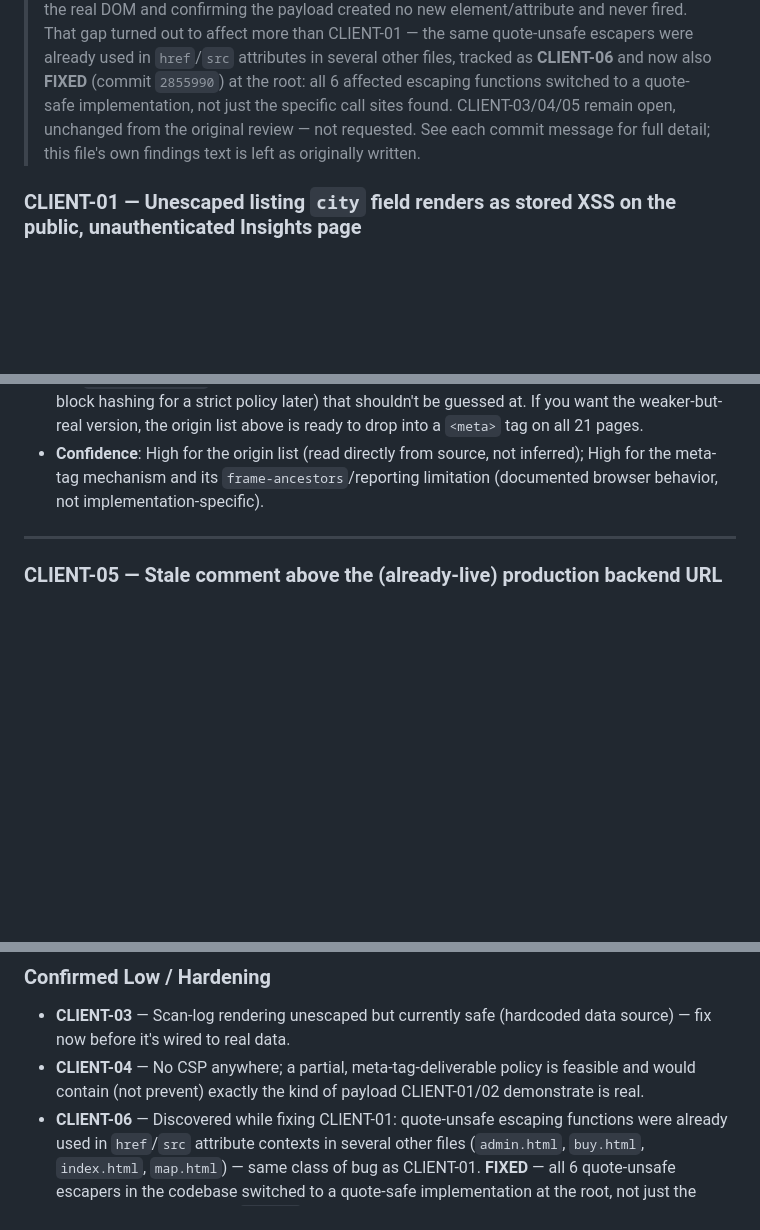
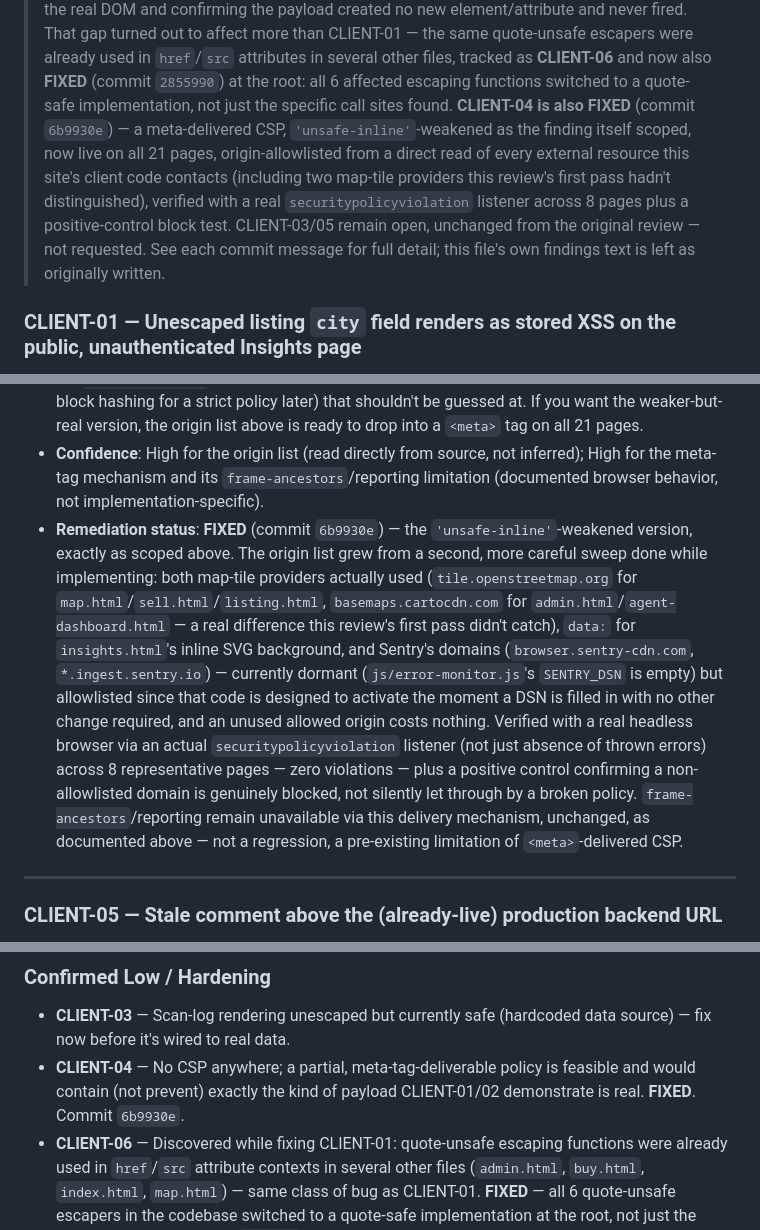
Before and after one commit to C22-HK/Darwesh, a Markdown page: CLIENT_SIDE_SECURITY_REVIEW.md, 3 parts joined by grey strips. Rendered like a GitHub page; blank space fills up the shorter version.

Commit message:
Update client-side security review: CLIENT-04 fixed
Marks CLIENT-04 FIXED per commit 6b9930e -- meta-delivered CSP live on
all 21 pages, exactly the 'unsafe-inline'-weakened-but-real version the
finding itself scoped as the recommended option. Notes the origin list
grew from a second, more careful sweep done during implementation (two
distinct map-tile providers this review's first pass hadn't
distinguished; Sentry's dormant-but-documented-future domains; a data:
URI for insights.html's inline SVG background) and the real-browser
verification method used (a securitypolicyviolation listener across 8
pages, zero violations, plus a positive-control block test).

Co-Authored-By: Claude Sonnet 5 <noreply@anthropic.com>
Claude-Session: https://claude.ai/code/session_01FeL2Hq8Dx18SPrnSjRfGeJ

```diff
--- a/CLIENT_SIDE_SECURITY_REVIEW.md
+++ b/CLIENT_SIDE_SECURITY_REVIEW.md
@@ -48,9 +48,16 @@ findings below are the ones that turned out to matter.
 > several other files, tracked as **CLIENT-06** and now also **FIXED**
 > (commit `2855990`) at the root: all 6 affected escaping functions
 > switched to a quote-safe implementation, not just the specific call
-> sites found. CLIENT-03/04/05 remain open, unchanged from the original
-> review — not requested. See each commit message for full detail;
-> this file's own findings text is left as originally written.
+> sites found. **CLIENT-04 is also FIXED** (commit `6b9930e`) — a
+> meta-delivered CSP, `'unsafe-inline'`-weakened as the finding itself
+> scoped, now live on all 21 pages, origin-allowlisted from a direct
+> read of every external resource this site's client code contacts
+> (including two map-tile providers this review's first pass hadn't
+> distinguished), verified with a real `securitypolicyviolation`
+> listener across 8 pages plus a positive-control block test.
+> CLIENT-03/05 remain open, unchanged from the original review — not
+> requested. See each commit message for full detail; this file's own
+> findings text is left as originally written.
 
 ### CLIENT-01 — Unescaped listing `city` field renders as stored XSS on the public, unauthenticated Insights page
 
@@ -135,6 +142,7 @@ findings below are the ones that turned out to matter.
   - `script-src`/`style-src` would additionally need `'unsafe-inline'` unless the inline-block hashing work above is done — a real, honest tradeoff, not a silent gap: this configuration is weaker than a strict CSP, but strictly stronger than having none.
 - **Recommended remediation**: Not implemented this stage — a real architectural decision (accept the `'unsafe-inline'`-weakened but still meaningfully-restrictive version now, vs. invest in per-block hashing for a strict policy later) that shouldn't be guessed at. If you want the weaker-but-real version, the origin list above is ready to drop into a `<meta>` tag on all 21 pages.
 - **Confidence**: High for the origin list (read directly from source, not inferred); High for the meta-tag mechanism and its `frame-ancestors`/reporting limitation (documented browser behavior, not implementation-specific).
+- **Remediation status**: **FIXED** (commit `6b9930e`) — the `'unsafe-inline'`-weakened version, exactly as scoped above. The origin list grew from a second, more careful sweep done while implementing: both map-tile providers actually used (`tile.openstreetmap.org` for `map.html`/`sell.html`/`listing.html`, `basemaps.cartocdn.com` for `admin.html`/`agent-dashboard.html` — a real difference this review's first pass didn't catch), `data:` for `insights.html`'s inline SVG background, and Sentry's domains (`browser.sentry-cdn.com`, `*.ingest.sentry.io`) — currently dormant (`js/error-monitor.js`'s `SENTRY_DSN` is empty) but allowlisted since that code is designed to activate the moment a DSN is filled in with no other change required, and an unused allowed origin costs nothing. Verified with a real headless browser via an actual `securitypolicyviolation` listener (not just absence of thrown errors) across 8 representative pages — zero violations — plus a positive control confirming a non-allowlisted domain is genuinely blocked, not silently let through by a broken policy. `frame-ancestors`/reporting remain unavailable via this delivery mechanism, unchanged, as documented above — not a regression, a pre-existing limitation of `<meta>`-delivered CSP.
 
 ---
 
@@ -182,7 +190,7 @@ While verifying CLIENT-01's fix with a real browser (not just re-reading the esc
 
 ### Confirmed Low / Hardening
 - **CLIENT-03** — Scan-log rendering unescaped but currently safe (hardcoded data source) — fix now before it's wired to real data.
-- **CLIENT-04** — No CSP anywhere; a partial, meta-tag-deliverable policy is feasible and would contain (not prevent) exactly the kind of payload CLIENT-01/02 demonstrate is real.
+- **CLIENT-04** — No CSP anywhere; a partial, meta-tag-deliverable policy is feasible and would contain (not prevent) exactly the kind of payload CLIENT-01/02 demonstrate is real. **FIXED**. Commit `6b9930e`.
 - **CLIENT-06** — Discovered while fixing CLIENT-01: quote-unsafe escaping functions were already used in `href`/`src` attribute contexts in several other files (`admin.html`, `buy.html`, `index.html`, `map.html`) — same class of bug as CLIENT-01. **FIXED** — all 6 quote-unsafe escapers in the codebase switched to a quote-safe implementation at the root, not just the known call sites. Commit `2855990`.
 
 ### Informational
```
